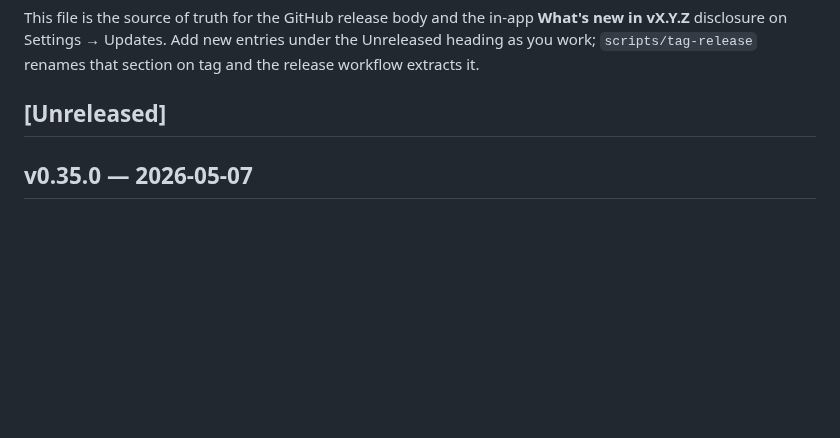
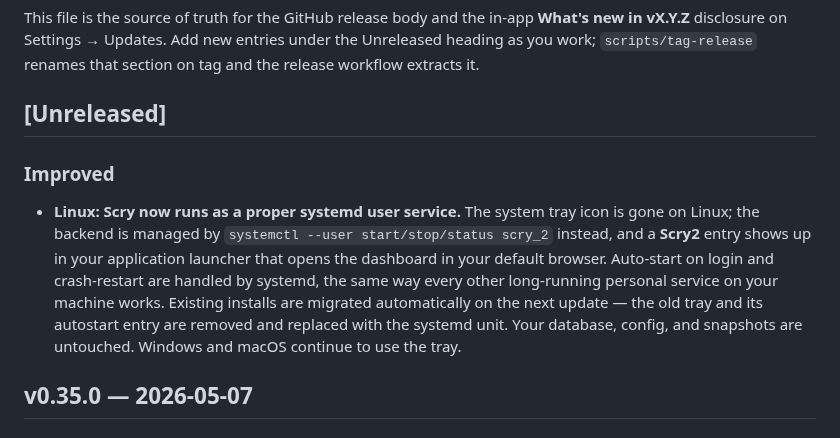
Before and after one commit to ShawnMcCool/scry-2, a Markdown page: CHANGELOG.md, the part around the change. GitHub-like rendering; blank space fills up the shorter version.

Commit message:
docs: changelog for v0.36.0 (Linux systemd switch)

```diff
--- a/CHANGELOG.md
+++ b/CHANGELOG.md
@@ -10,6 +10,20 @@ new entries under the Unreleased heading as you work; `scripts/tag-release`
 renames that section on tag and the release workflow extracts it.
 
 ## [Unreleased]
+
+### Improved
+
+- **Linux: Scry now runs as a proper systemd user service.** The system
+  tray icon is gone on Linux; the backend is managed by
+  `systemctl --user start/stop/status scry_2` instead, and a
+  **Scry2** entry shows up in your application launcher that opens
+  the dashboard in your default browser. Auto-start on login and
+  crash-restart are handled by systemd, the same way every other
+  long-running personal service on your machine works. Existing
+  installs are migrated automatically on the next update — the old
+  tray and its autostart entry are removed and replaced with the
+  systemd unit. Your database, config, and snapshots are untouched.
+  Windows and macOS continue to use the tray.
 
 ## v0.35.0 — 2026-05-07
 
```
